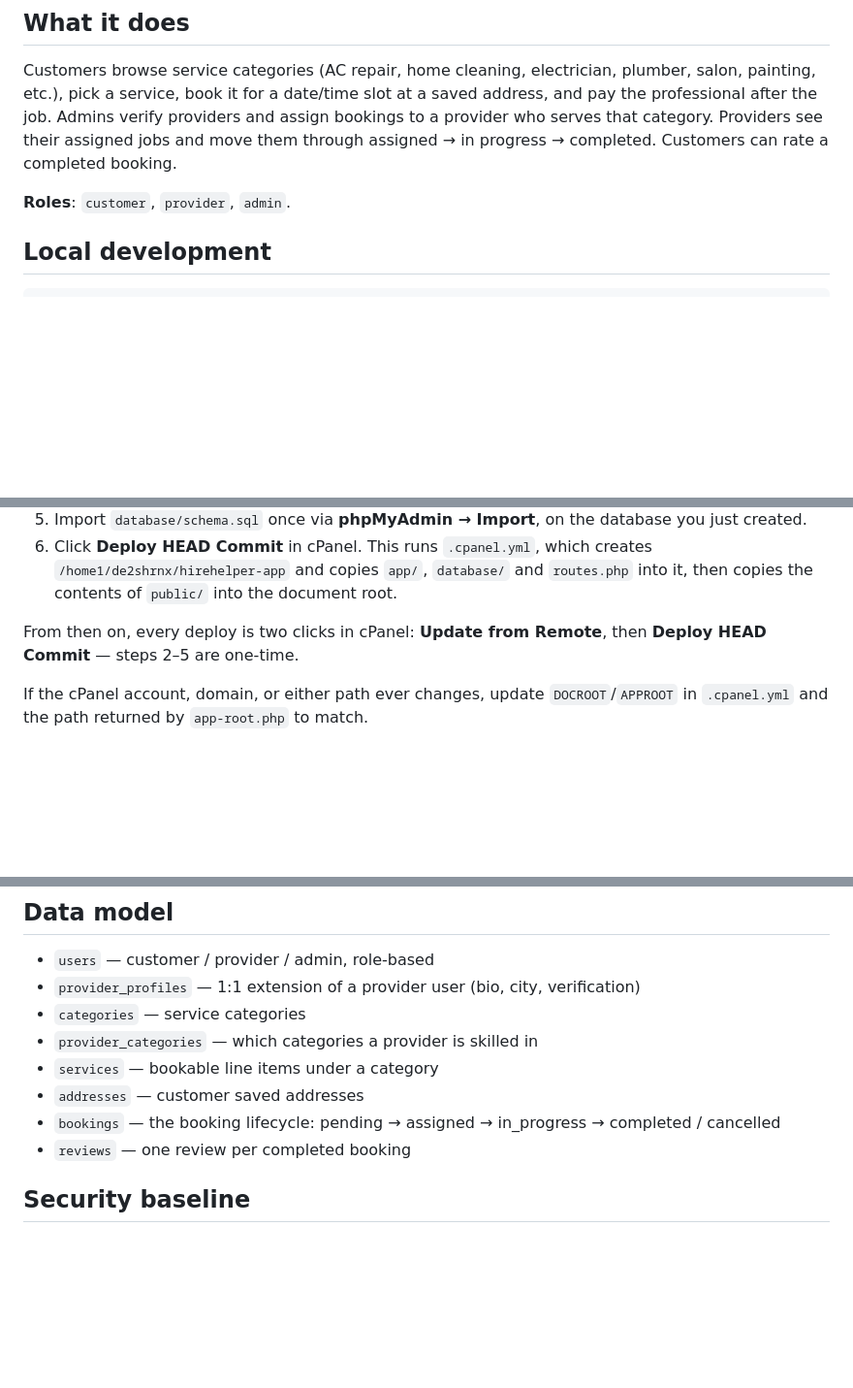
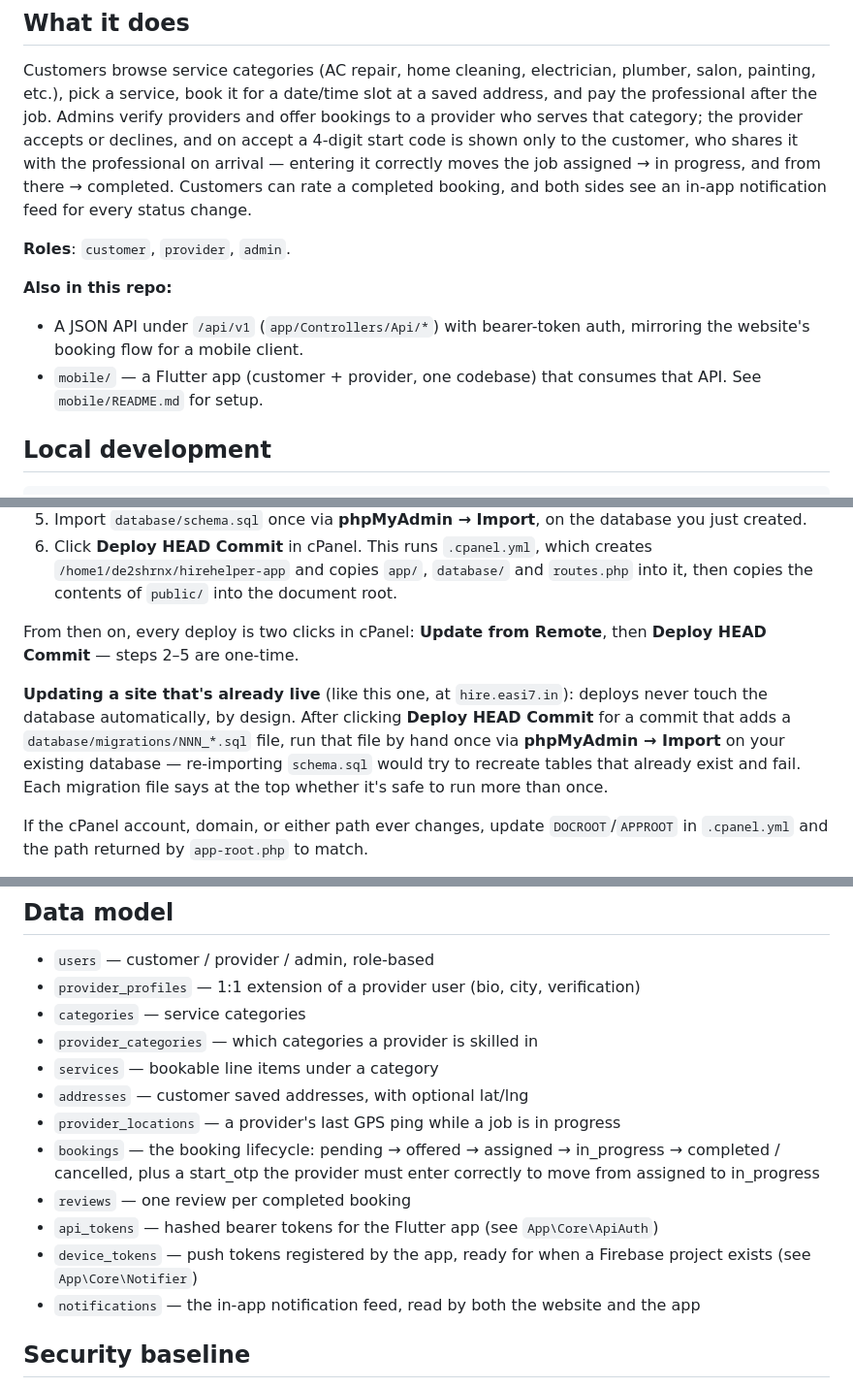
Before and after one commit to ananthsridev12/hirehelper, a Markdown page: README.md, 3 parts joined by grey strips. Shown at 97% size. Rendered like a GitHub page; blank space fills up the shorter version.

Commit message:
Document the new API, mobile app, and data model in the README
Co-Authored-By: Claude Sonnet 5 <noreply@anthropic.com>
Claude-Session: https://claude.ai/code/session_01KiqAe3vmLFDP9bqufL4tb3

```diff
--- a/README.md
+++ b/README.md
@@ -10,11 +10,20 @@ run on ordinary shared/cPanel hosting with no SSH, no build step, and no
 Customers browse service categories (AC repair, home cleaning, electrician,
 plumber, salon, painting, etc.), pick a service, book it for a date/time slot
 at a saved address, and pay the professional after the job. Admins verify
-providers and assign bookings to a provider who serves that category.
-Providers see their assigned jobs and move them through
-assigned → in progress → completed. Customers can rate a completed booking.
+providers and offer bookings to a provider who serves that category; the
+provider accepts or declines, and on accept a 4-digit start code is shown
+only to the customer, who shares it with the professional on arrival —
+entering it correctly moves the job assigned → in progress, and from there
+→ completed. Customers can rate a completed booking, and both sides see an
+in-app notification feed for every status change.
 
 **Roles**: `customer`, `provider`, `admin`.
+
+**Also in this repo:**
+- A JSON API under `/api/v1` (`app/Controllers/Api/*`) with bearer-token
+  auth, mirroring the website's booking flow for a mobile client.
+- `mobile/` — a Flutter app (customer + provider, one codebase) that
+  consumes that API. See `mobile/README.md` for setup.
 
 ## Local development
 
@@ -107,6 +116,15 @@ Setup, once:
 From then on, every deploy is two clicks in cPanel: **Update from
 Remote**, then **Deploy HEAD Commit** — steps 2–5 are one-time.
 
+**Updating a site that's already live** (like this one, at
+`hire.easi7.in`): deploys never touch the database automatically, by
+design. After clicking **Deploy HEAD Commit** for a commit that adds a
+`database/migrations/NNN_*.sql` file, run that file by hand once via
+**phpMyAdmin → Import** on your existing database — re-importing
+`schema.sql` would try to recreate tables that already exist and fail.
+Each migration file says at the top whether it's safe to run more than
+once.
+
 If the cPanel account, domain, or either path ever changes, update
 `DOCROOT`/`APPROOT` in `.cpanel.yml` and the path returned by
 `app-root.php` to match.
@@ -122,9 +140,13 @@ files, run by hand via phpMyAdmin — deploys never touch the database or
 - `categories` — service categories
 - `provider_categories` — which categories a provider is skilled in
 - `services` — bookable line items under a category
-- `addresses` — customer saved addresses
-- `bookings` — the booking lifecycle: pending → assigned → in_progress → completed / cancelled
+- `addresses` — customer saved addresses, with optional lat/lng
+- `provider_locations` — a provider's last GPS ping while a job is in progress
+- `bookings` — the booking lifecycle: pending → offered → assigned → in_progress → completed / cancelled, plus a start_otp the provider must enter correctly to move from assigned to in_progress
 - `reviews` — one review per completed booking
+- `api_tokens` — hashed bearer tokens for the Flutter app (see `App\Core\ApiAuth`)
+- `device_tokens` — push tokens registered by the app, ready for when a Firebase project exists (see `App\Core\Notifier`)
+- `notifications` — the in-app notification feed, read by both the website and the app
 
 ## Security baseline
 
```
